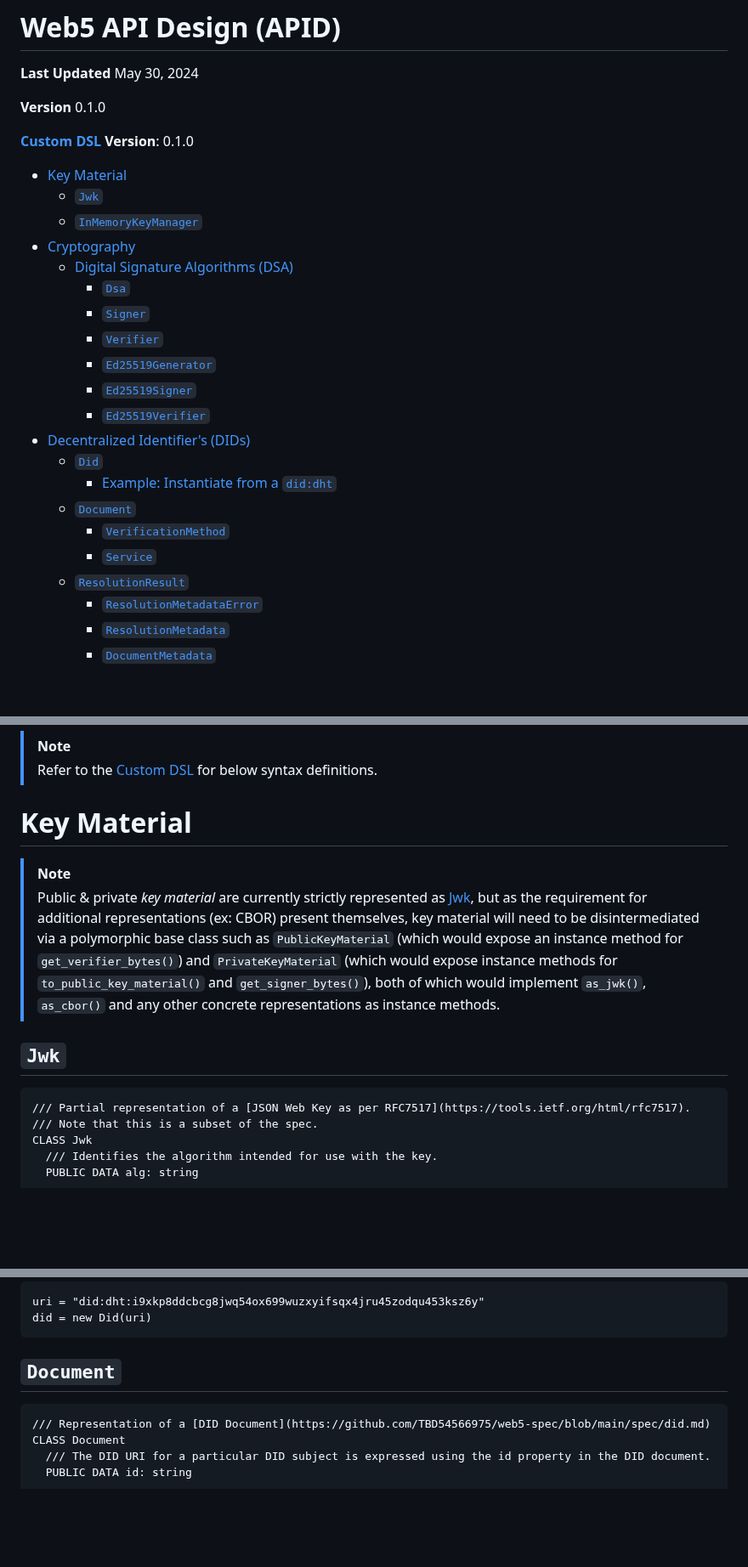
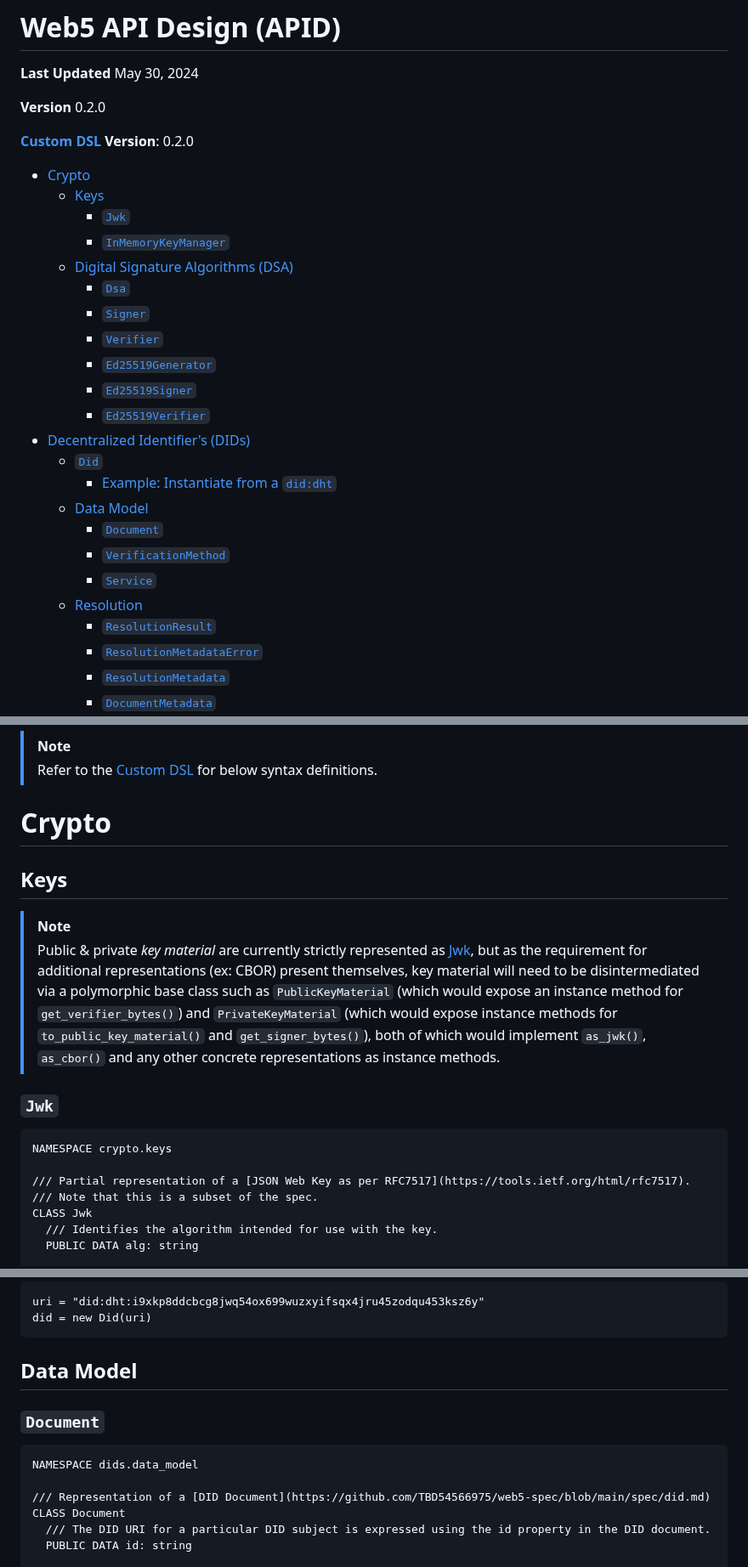
Before and after one commit to TBD54566975/web5-rs, a Markdown page: docs/API_DESIGN.md, 3 parts joined by grey strips. Shown at 85% size. GitHub-like rendering; blank space fills up the shorter version.

Commit message:
Add namespace to Custom DSL and APID, both 0.2.0

````diff
--- a/docs/API_DESIGN.md
+++ b/docs/API_DESIGN.md
@@ -2,14 +2,14 @@
 
 **Last Updated** May 30, 2024
 
-**Version** 0.1.0
+**Version** 0.2.0
 
-**[Custom DSL](./CUSTOM_DSL.md) Version**: 0.1.0
+**[Custom DSL](./CUSTOM_DSL.md) Version**: 0.2.0
 
-- [Key Material](#key-material)
-  - [`Jwk`](#jwk)
-  - [`InMemoryKeyManager`](#inmemorykeymanager)
-- [Cryptography](#cryptography)
+- [Crypto](#crypto)
+  - [Keys](#keys)
+    - [`Jwk`](#jwk)
+    - [`InMemoryKeyManager`](#inmemorykeymanager)
   - [Digital Signature Algorithms (DSA)](#digital-signature-algorithms-dsa)
     - [`Dsa`](#dsa)
     - [`Signer`](#signer)
@@ -20,10 +20,12 @@
 - [Decentralized Identifier's (DIDs)](#decentralized-identifiers-dids)
   - [`Did`](#did)
     - [Example: Instantiate from a `did:dht`](#example-instantiate-from-a-diddht)
-  - [`Document`](#document)
+  - [Data Model](#data-model)
+    - [`Document`](#document)
     - [`VerificationMethod`](#verificationmethod)
     - [`Service`](#service)
-  - [`ResolutionResult`](#resolutionresult)
+  - [Resolution](#resolution)
+    - [`ResolutionResult`](#resolutionresult)
     - [`ResolutionMetadataError`](#resolutionmetadataerror)
     - [`ResolutionMetadata`](#resolutionmetadata)
     - [`DocumentMetadata`](#documentmetadata)
@@ -58,14 +60,18 @@
 > [!NOTE]
 > Refer to the [Custom DSL](./CUSTOM_DSL.md) for below syntax definitions.
 
-# Key Material
+# Crypto
+
+## Keys
 
 > [!NOTE]
 > Public & private *key material* are currently strictly represented as [Jwk](#jwk-object-oriented-class), but as the requirement for additional representations (ex: CBOR) present themselves, key material will need to be disintermediated via a polymorphic base class such as `PublicKeyMaterial` (which would expose an instance method for `get_verifier_bytes()`) and `PrivateKeyMaterial` (which would expose instance methods for `to_public_key_material()` and `get_signer_bytes()`), both of which would implement `as_jwk()`, `as_cbor()` and any other concrete representations as instance methods.
 
-## `Jwk`
+### `Jwk`
 
 ```pseudocode!
+NAMESPACE crypto.keys
+
 /// Partial representation of a [JSON Web Key as per RFC7517](https://tools.ietf.org/html/rfc7517).
 /// Note that this is a subset of the spec.
 CLASS Jwk
@@ -216,9 +236,13 @@ uri = "did:dht:i9xkp8ddcbcg8jwq54ox699wuzxyifsqx4jru45zodqu453ksz6y"
 did = new Did(uri)
 ```
 
-## `Document`
+## Data Model
+
+### `Document`
 
 ```pseudocode!
+NAMESPACE dids.data_model
+
 /// Representation of a [DID Document](https://github.com/TBD54566975/web5-spec/blob/main/spec/did.md)
 CLASS Document
   /// The DID URI for a particular DID subject is expressed using the id property in the DID document.
````
Also changed, not shown: other parts of docs/API_DESIGN.md (+54 -4 lines), docs/CUSTOM_DSL.md (+22 -4 lines), 1 other file.
